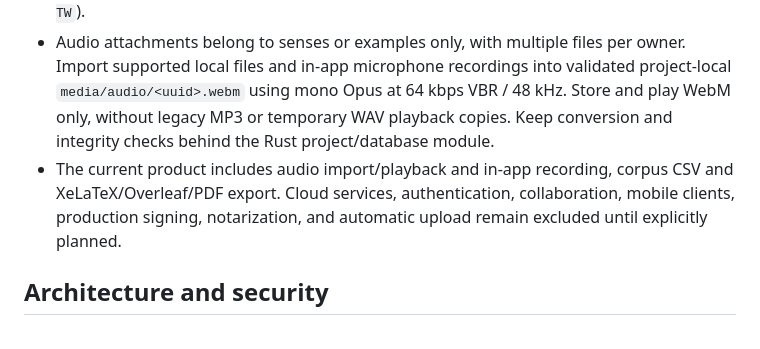
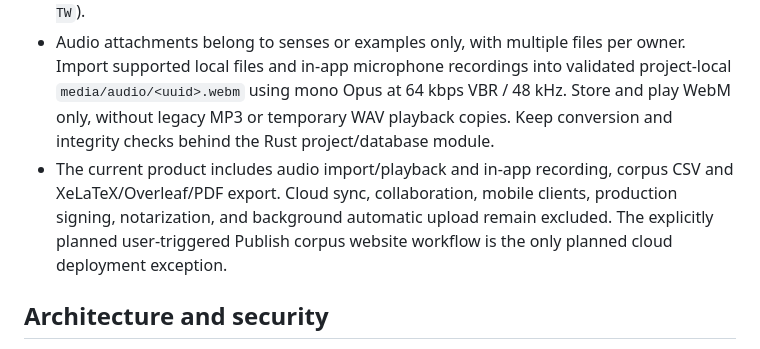
Before and after one commit to rngagi/bkuw, a Markdown page: AGENTS.md, the part around the change. Rendered like a GitHub page.

```diff
--- a/AGENTS.md
+++ b/AGENTS.md
@@ -12,7 +12,7 @@
 - Preserve user text in NFC. Derived search keys may fold case and diacritics but must never replace display text.
 - The UI must remain complete in both English (`en`) and Taiwan Traditional Chinese (`zh-TW`).
 - Audio attachments belong to senses or examples only, with multiple files per owner. Import supported local files and in-app microphone recordings into validated project-local `media/audio/<uuid>.webm` using mono Opus at 64 kbps VBR / 48 kHz. Store and play WebM only, without legacy MP3 or temporary WAV playback copies. Keep conversion and integrity checks behind the Rust project/database module.
-- The current product includes audio import/playback and in-app recording, corpus CSV and XeLaTeX/Overleaf/PDF export. Cloud services, authentication, collaboration, mobile clients, production signing, notarization, and automatic upload remain excluded until explicitly planned.
+- The current product includes audio import/playback and in-app recording, corpus CSV and XeLaTeX/Overleaf/PDF export. Cloud sync, collaboration, mobile clients, production signing, notarization, and background automatic upload remain excluded. The explicitly planned user-triggered Publish corpus website workflow is the only planned cloud deployment exception.
 
 ## Architecture and security
 
```
Also changed, not shown: docs/product-spec.md (+1 -1 lines), plan.md (+1 -1 lines).
